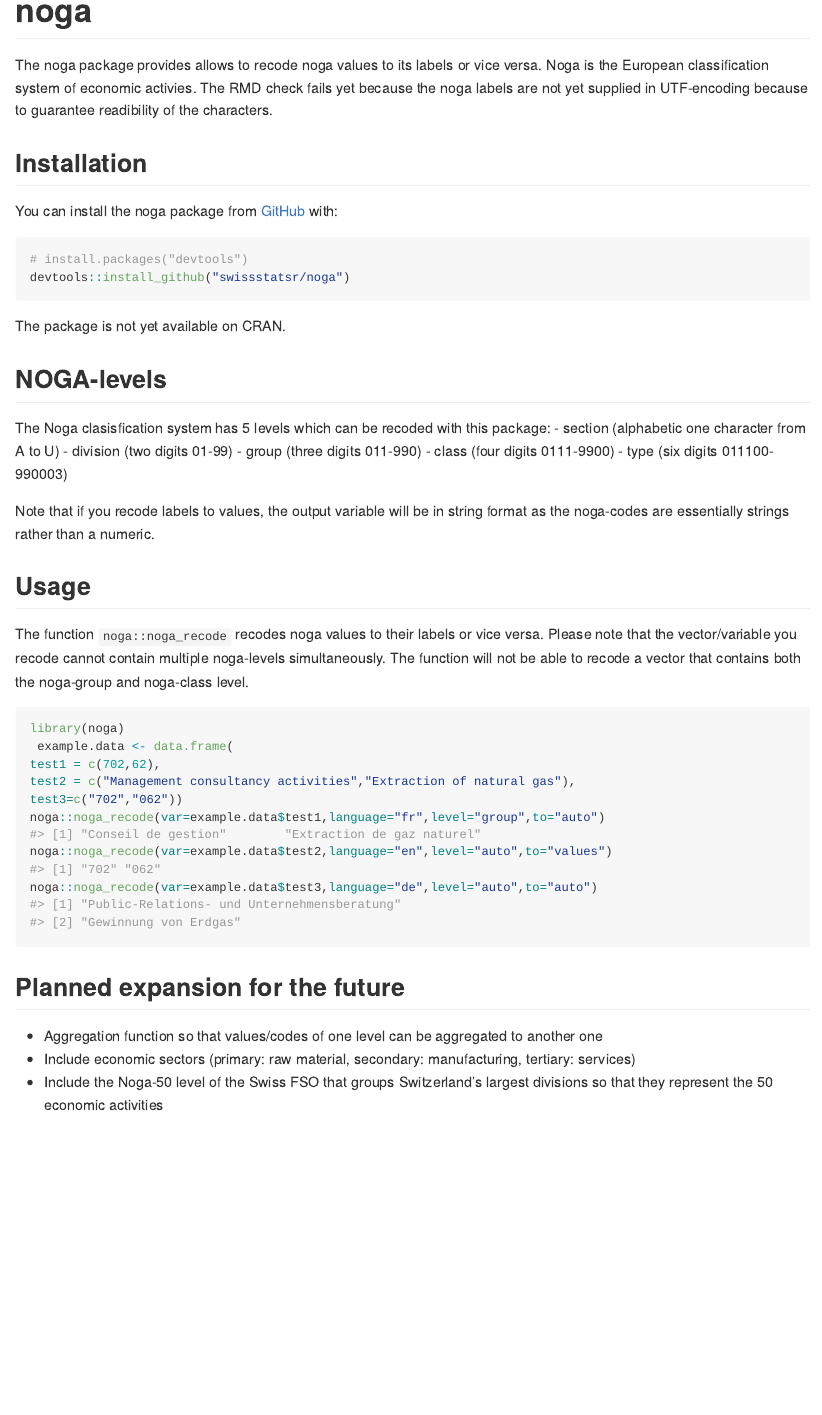
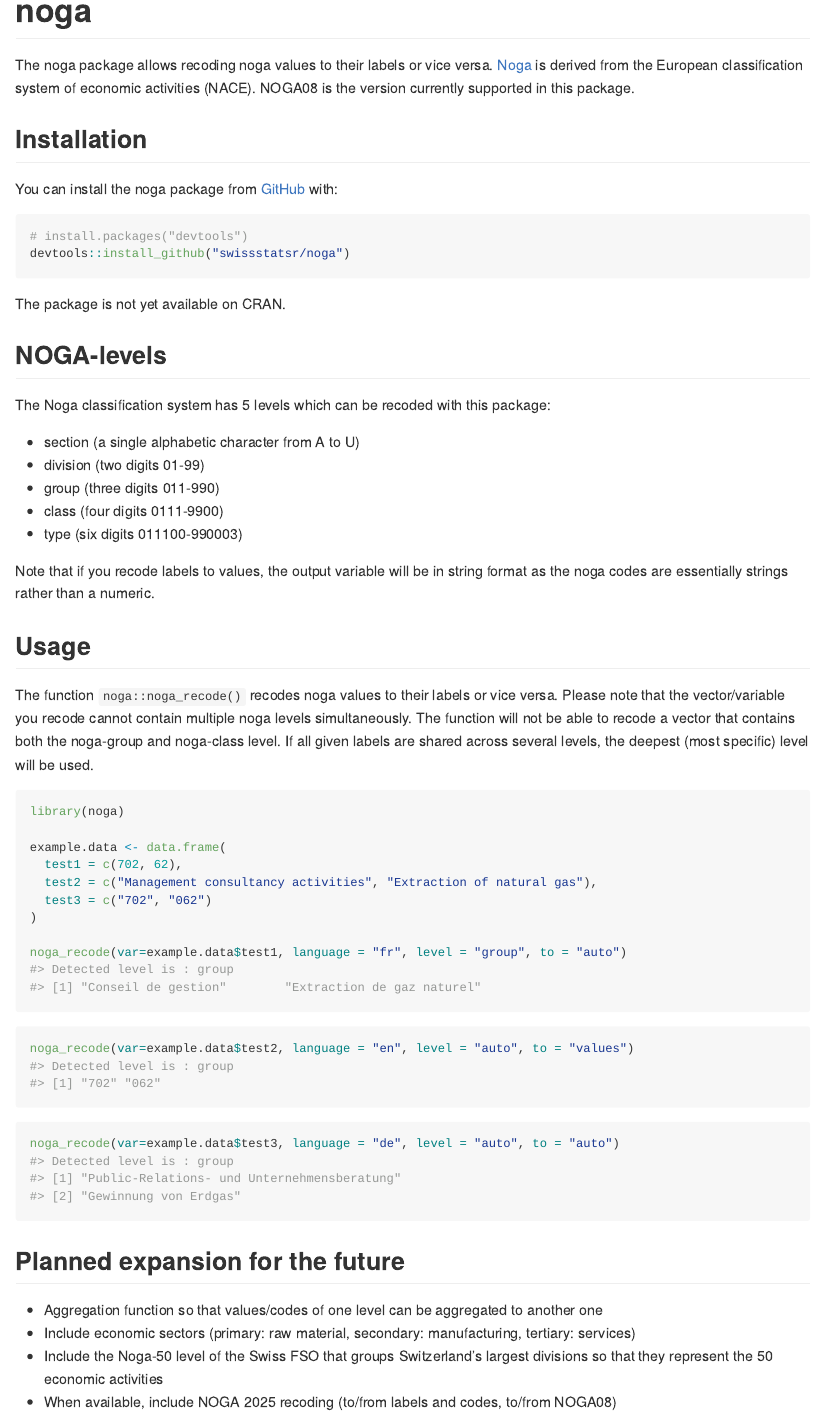
Before and after one commit to SwissStatsR/noga, an R Markdown document (Readme.Rmd): the page in a window 1100 px wide, from its top. The pictures show the output file README.md that the author committed with the source, drawn offline in the style of GitHub; badge pictures from the web are left out.

Commit message:
add infos to README

````diff
--- a/Readme.Rmd
+++ b/Readme.Rmd
@@ -19,7 +19,7 @@ knitr::opts_chunk$set(
 [![R-CMD-check](https://github.com/SwissStatsR/noga/actions/workflows/R-CMD-check.yaml/badge.svg)](https://github.com/SwissStatsR/noga/actions/workflows/R-CMD-check.yaml)
   <!-- badges: end -->
 
-The noga package provides allows to recode noga values to its labels or vice versa. Noga is the European classification system of economic activies. The RMD check fails yet because the noga labels are not yet supplied in UTF-encoding because to guarantee readibility of the characters.
+The noga package allows recoding noga values to their labels or vice versa. [Noga](https://www.bfs.admin.ch/bfs/en/home/statistics/industry-services/nomenclatures/noga.html) is derived from the European classification system of economic activities (NACE). NOGA08 is the version currently supported in this package.
 
 ## Installation
 
@@ -34,31 +34,36 @@ The package is not yet available on CRAN.
 
 ## NOGA-levels
 
-The Noga clasisfication system has 5 levels which can be recoded with this package:
-- section (alphabetic one character from A to U)
+The Noga classification system has 5 levels which can be recoded with this package:
+
+- section (a single alphabetic character from A to U)
 - division (two digits 01-99)
 - group (three digits 011-990)
 - class (four digits 0111-9900)
 - type (six digits 011100-990003)
 
-Note that if you recode labels to values, the output variable will be in string format as the noga-codes are essentially strings rather than a numeric.
+Note that if you recode labels to values, the output variable will be in string format as the noga codes are essentially strings rather than a numeric.
 
 ## Usage
 
-The function `noga::noga_recode` recodes noga values to their labels or vice versa. Please note that the vector/variable you recode cannot contain multiple noga-levels simultaneously. The function will not be able to recode a vector that contains both the noga-group and noga-class level.
+The function `noga::noga_recode()` recodes noga values to their labels or vice versa. Please note that the vector/variable you recode cannot contain multiple noga levels simultaneously. The function will not be able to recode a vector that contains both the noga-group and noga-class level. If all given labels are shared across several levels, the deepest (most specific) level will be used.
 
 ```{r example}
 library(noga)
- example.data <- data.frame(
-test1 = c(702,62),
-test2 = c("Management consultancy activities","Extraction of natural gas"),
-test3=c("702","062"))
-noga::noga_recode(var=example.data$test1,language="fr",level="group",to="auto")
-noga::noga_recode(var=example.data$test2,language="en",level="auto",to="values")
-noga::noga_recode(var=example.data$test3,language="de",level="auto",to="auto")
+
+example.data <- data.frame(
+  test1 = c(702, 62),
+  test2 = c("Management consultancy activities", "Extraction of natural gas"),
+  test3 = c("702", "062")
+)
+
+noga_recode(var=example.data$test1, language = "fr", level = "group", to = "auto")
+noga_recode(var=example.data$test2, language = "en", level = "auto", to = "values")
+noga_recode(var=example.data$test3, language = "de", level = "auto", to = "auto")
 ```
 
 ## Planned expansion for the future
 - Aggregation function so that values/codes of one level can be aggregated to another one
 - Include economic sectors (primary: raw material, secondary: manufacturing, tertiary: services)
 - Include the Noga-50 level of the Swiss FSO that groups Switzerland's largest divisions so that they represent the 50 economic activities
+- When available, include NOGA 2025 recoding (to/from labels and codes, to/from NOGA08)
````
Also changed, not shown: README.md.
